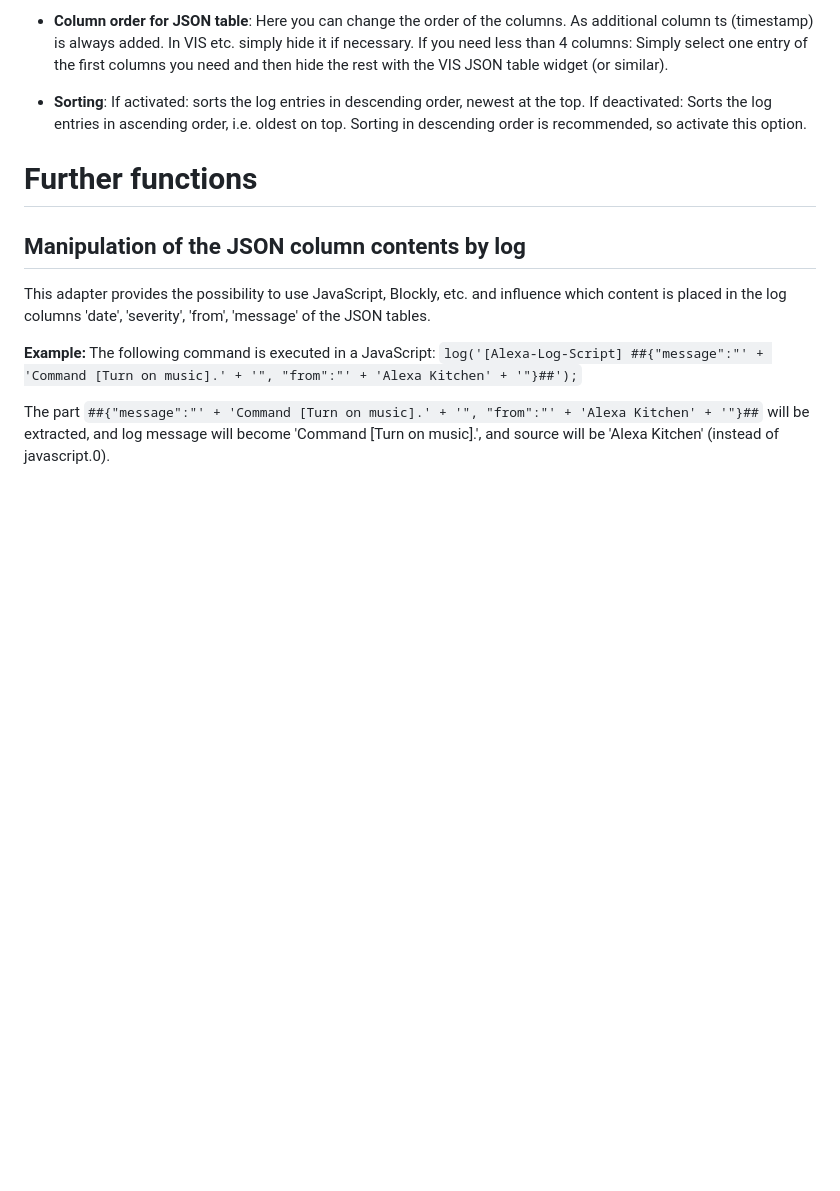
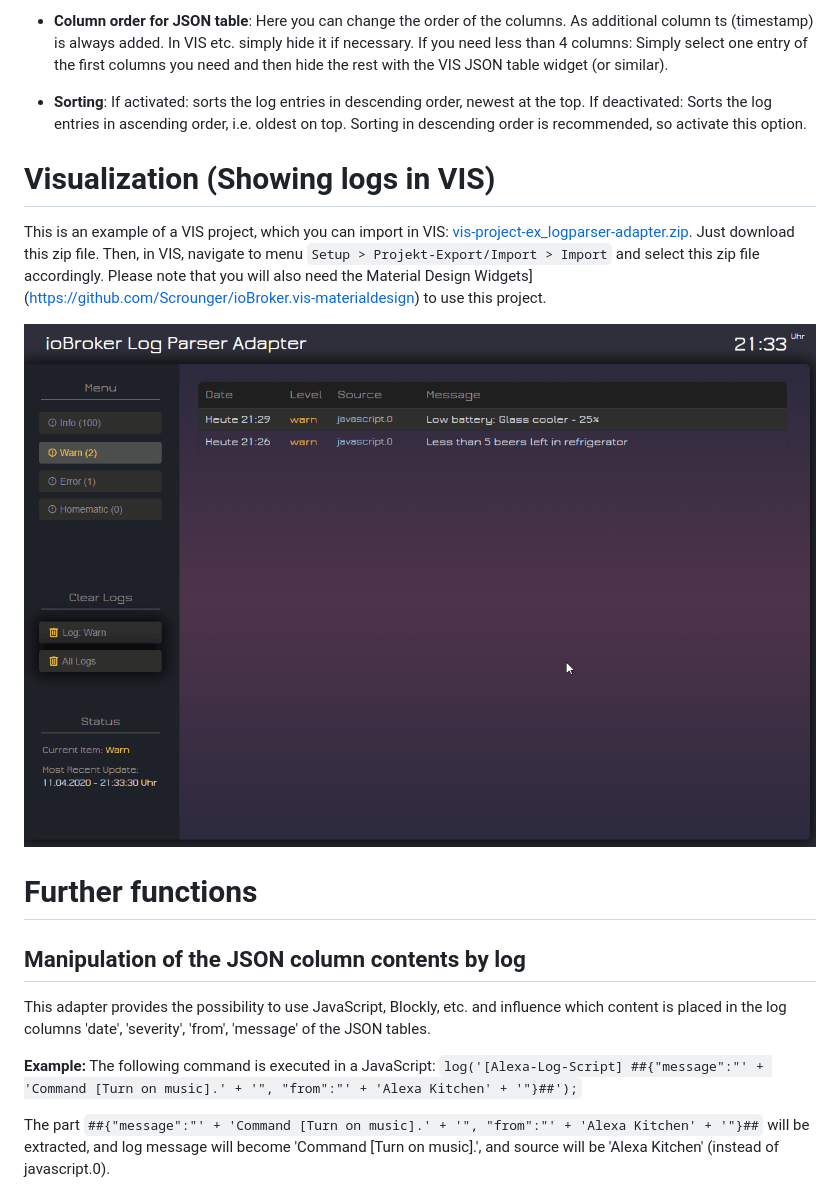
Before and after one commit to Mic-M/ioBroker.logparser, a Markdown page: docs/en/logparser.md, the part around the change. Drawn GitHub-style; pictures changed too: docs/en/img/visintro.gif (added); blank space fills up the shorter version.

```diff
--- a/docs/en/logparser.md
+++ b/docs/en/logparser.md
@@ -64,6 +64,16 @@ In the column "Comment" you can comment/explain the respective entry as you like
 If you need less than 4 columns: Simply select one entry of the first columns you need and then hide the rest with the VIS JSON table widget (or similar).
 * **Sorting**: If activated: sorts the log entries in descending order, newest at the top. If deactivated: Sorts the log entries in ascending order, i.e. oldest on top. Sorting in descending order is recommended, so activate this option.
 
+
+# Visualization (Showing logs in VIS)
+
+This is an example of a VIS project, which you can import in VIS: [vis-project-ex_logparser-adapter.zip](https://github.com/Mic-M/ioBroker.logparser/blob/master/accessories/vis/vis-project-ex_logparser-adapter.zip).
+Just download this zip file. Then, in VIS, navigate to menu `Setup > Projekt-Export/Import > Import` and select this zip file accordingly.
+Please note that you will also need the Material Design Widgets](https://github.com/Scrounger/ioBroker.vis-materialdesign) to use this project.
+
+![main.jpg](img/visintro.gif)
+
+
 # Further functions
 
 ## Manipulation of the JSON column contents by log
```
Also changed, not shown: docs/de/logparser.md (+1 -1 lines).
